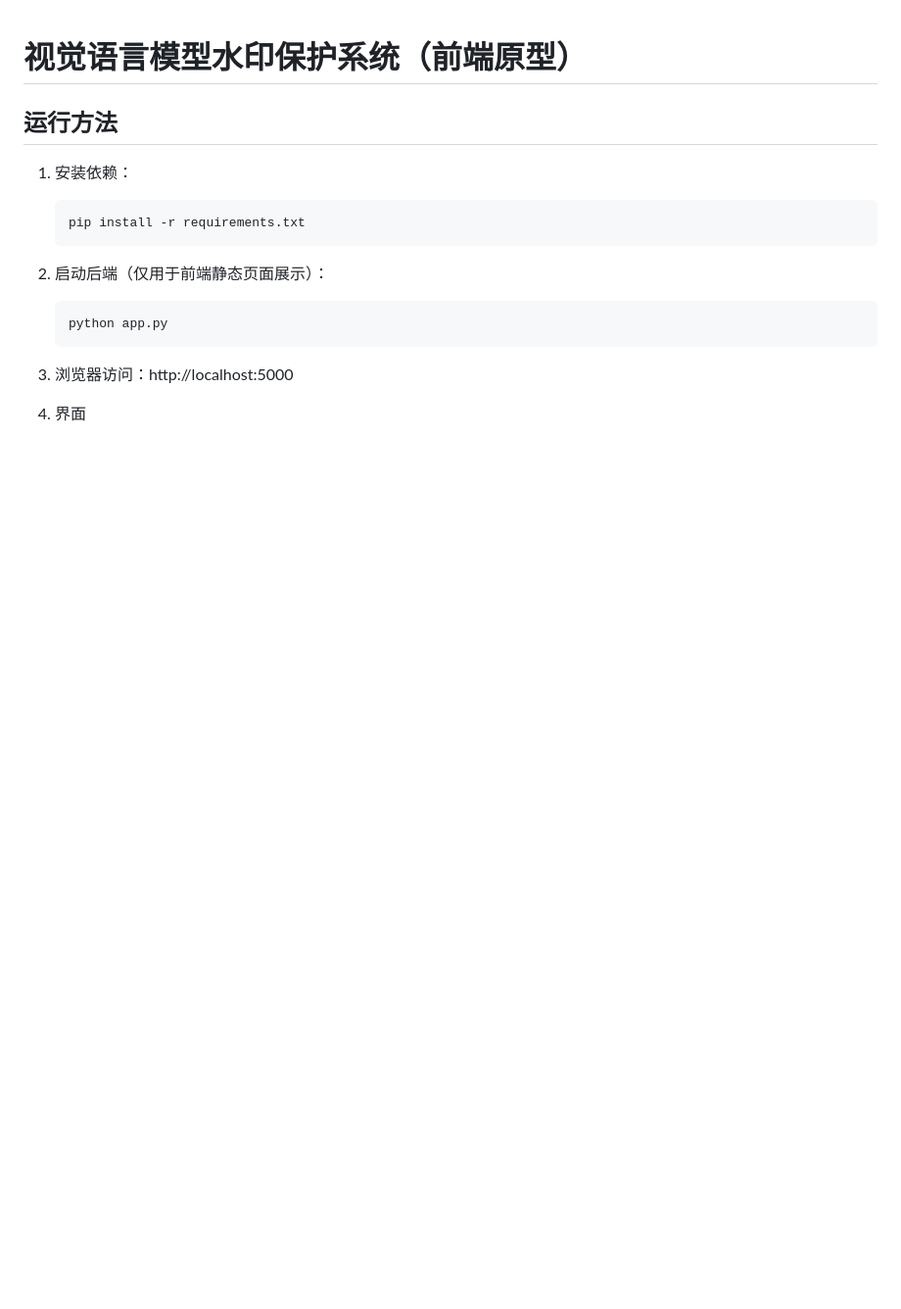
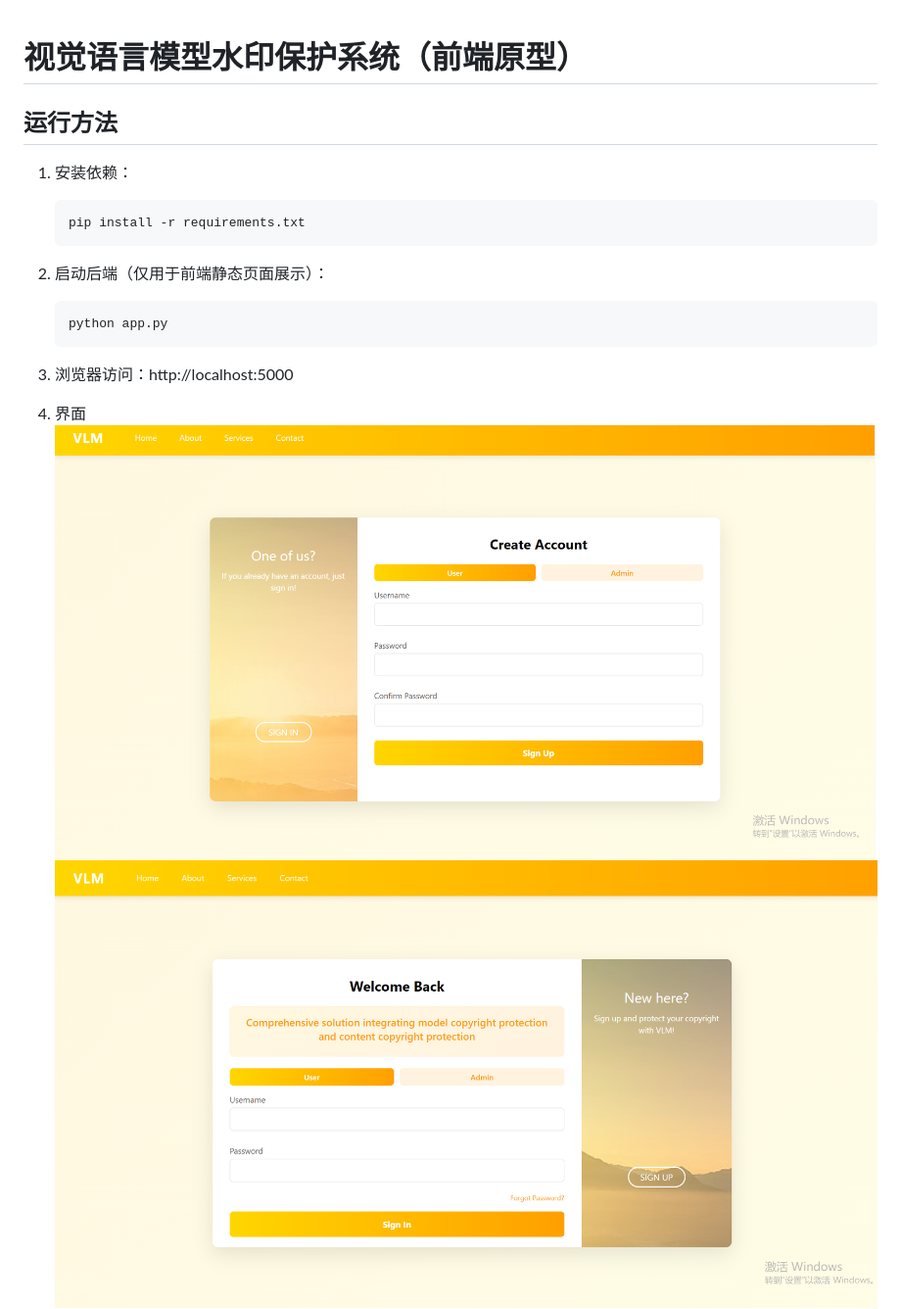
Before and after one commit to IvanJerry/VLM_copyright_protection, a Markdown page: README.md, the part around the change. Shown: that part at 98% size. Drawn GitHub-style; pictures changed too: image/login.png (added), image/register.png (added); blank space fills up the shorter version.

```diff
--- a/README.md
+++ b/README.md
@@ -13,6 +13,8 @@
 3. 浏览器访问：http://localhost:5000
 
 4. 界面
+   ![示例图片](image/login.png)
+   ![示例图片](image/register.png)
    ![示例图片](image/image1.png)
    ![示例图片](image/image2.png)
    ![示例图片](image/image3.png)
```
Also changed, not shown: 1 other file.
